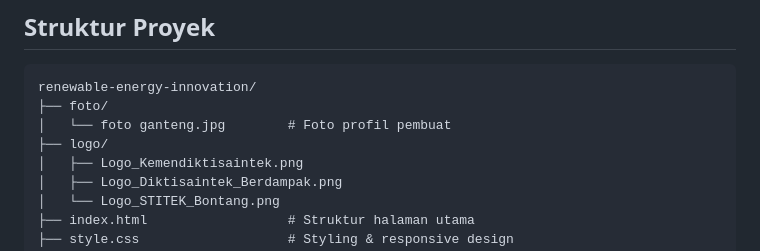
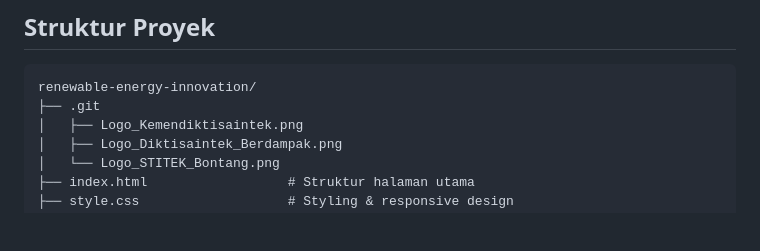
Before and after one commit to Jouqio/renewable-energy-innovation, a Markdown page: README.md, the part around the change. Drawn GitHub-style; blank space fills up the shorter version.

Commit message:
formatting and structure
Removed photo directory and updated project structure.

````diff
--- a/README.md
+++ b/README.md
@@ -78,9 +78,7 @@ Tiga pilar inovasi digital untuk pengelolaan energi cerdas:
 
 ```
 renewable-energy-innovation/
-├── foto/
-│   └── foto ganteng.jpg        # Foto profil pembuat
-├── logo/
+├── .git
 │   ├── Logo_Kemendiktisaintek.png
 │   ├── Logo_Diktisaintek_Berdampak.png
 │   └── Logo_STITEK_Bontang.png
````
